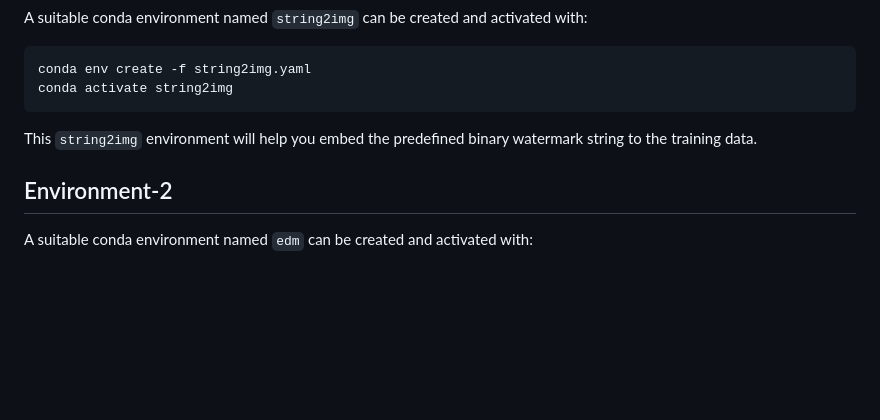
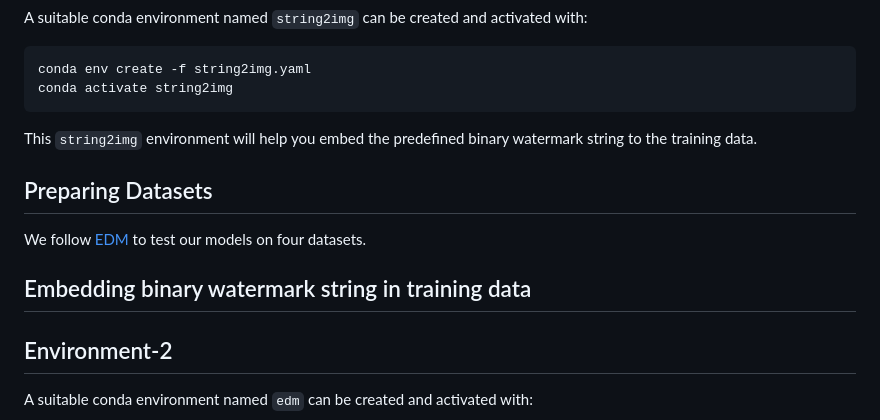
Before and after one commit to yunqing-me/WatermarkDM, a Markdown page: README.md, the part around the change. Drawn GitHub-style; blank space fills up the shorter version.

Commit message:
start to add  dataset info

```diff
--- a/README.md
+++ b/README.md
@@ -53,6 +53,11 @@ conda activate string2img
 
 This `string2img` environment will help you embed the predefined binary watermark string to the training data.
 
+## Preparing Datasets
+We follow [EDM](https://github.com/NVlabs/edm) to test our models on four datasets.
+
+## Embedding binary watermark string in training data
+
 ## Environment-2
 A suitable conda environment named `edm` can be created and activated with:
 
```
